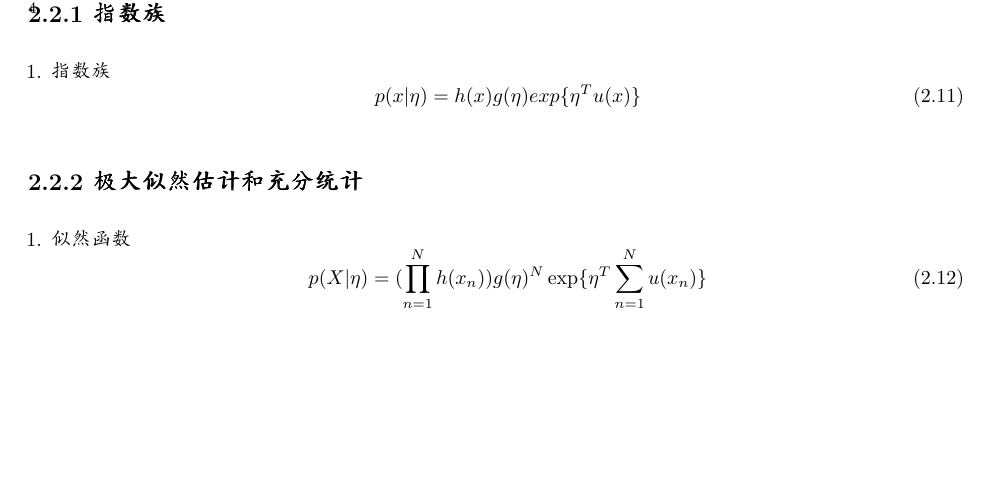
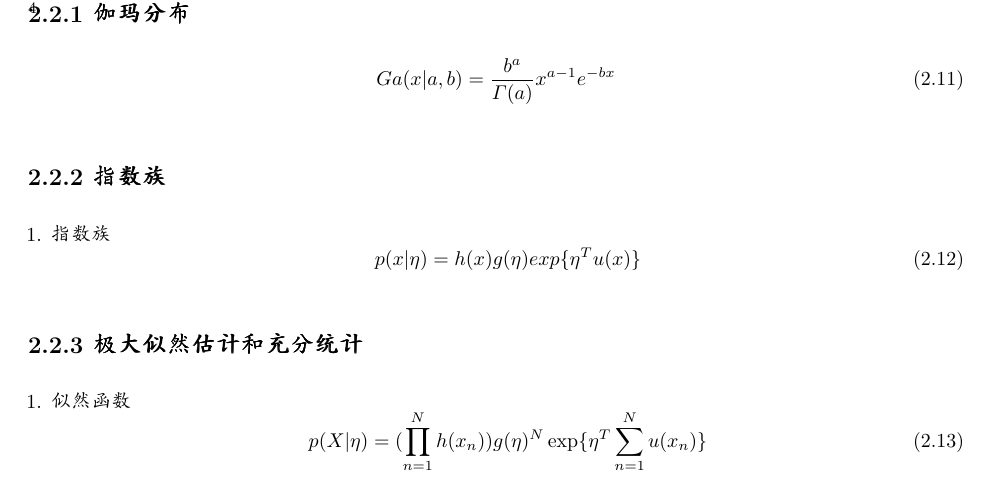
Before and after one commit to lijiankou/prml, a LaTeX thesis (prml.tex, which reads probability_distribution.tex): part of page 14 of 49, cut at the place of the change, the shorter picture padded with empty space. Compiled offline with pdfLaTeX.

Commit message:
probability

```diff
--- a/probability_distribution.tex
+++ b/probability_distribution.tex
@@ -70,6 +71,10 @@ p(x|y) = N(x|\Sigma\{A^TL(y-b) + \Lambda\mu\}, \Sigma)
 \Sigma = (\Lambda + A^TLA)^{-1}
 \end{equation}
 
+\subsection{伽玛分布}
+\begin{equation}
+Ga(x|a, b) = \frac{b^a}{\Gamma(a)}x^{a-1}e^{-bx}
+\end{equation}
 \subsection{指数族}
 
 \begin{enumerate}
@@ -85,7 +90,7 @@ p(x|\eta) = h(x)g(\eta)exp\{\eta^Tu(x)\}
 \item 似然函数
 \begin{equation}
 p(X|\eta) = (\prod_{n=1}^Nh(x_n))g(\eta)^N \exp \{
-\eta^T \samplesum u(x_n)
+\eta^T \sum_{n=1}^N u(x_n)
 \}
 \end{equation}
 \item 充分统计
```
Also changed, not shown: probability_distribution.tex (3 more changed lines).
